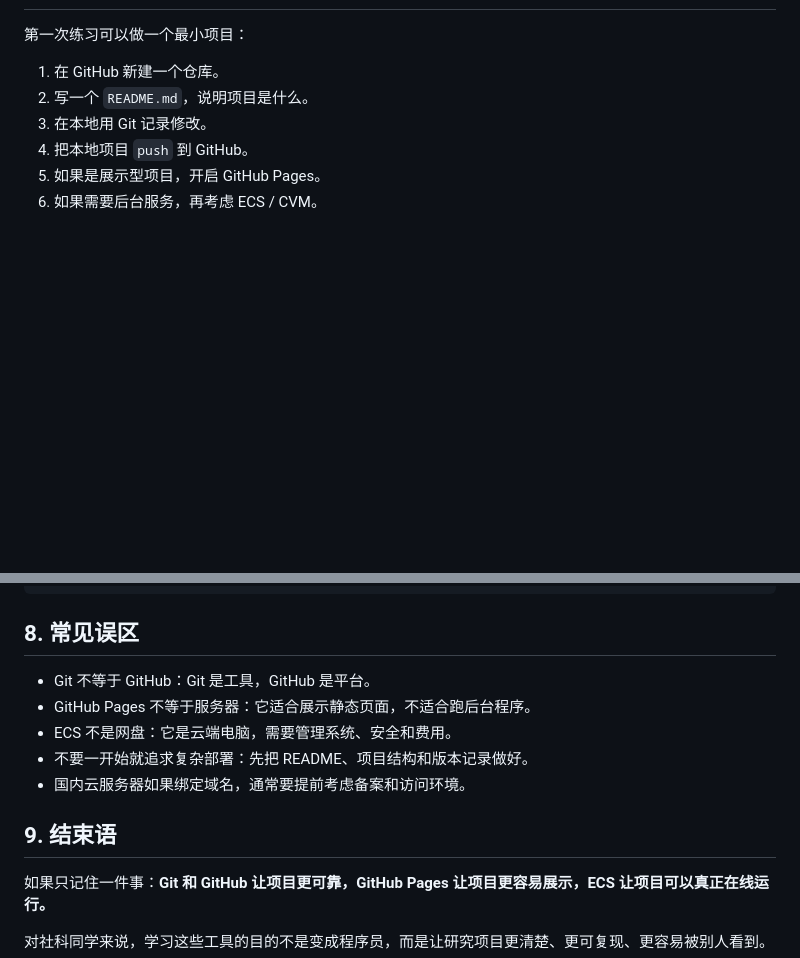
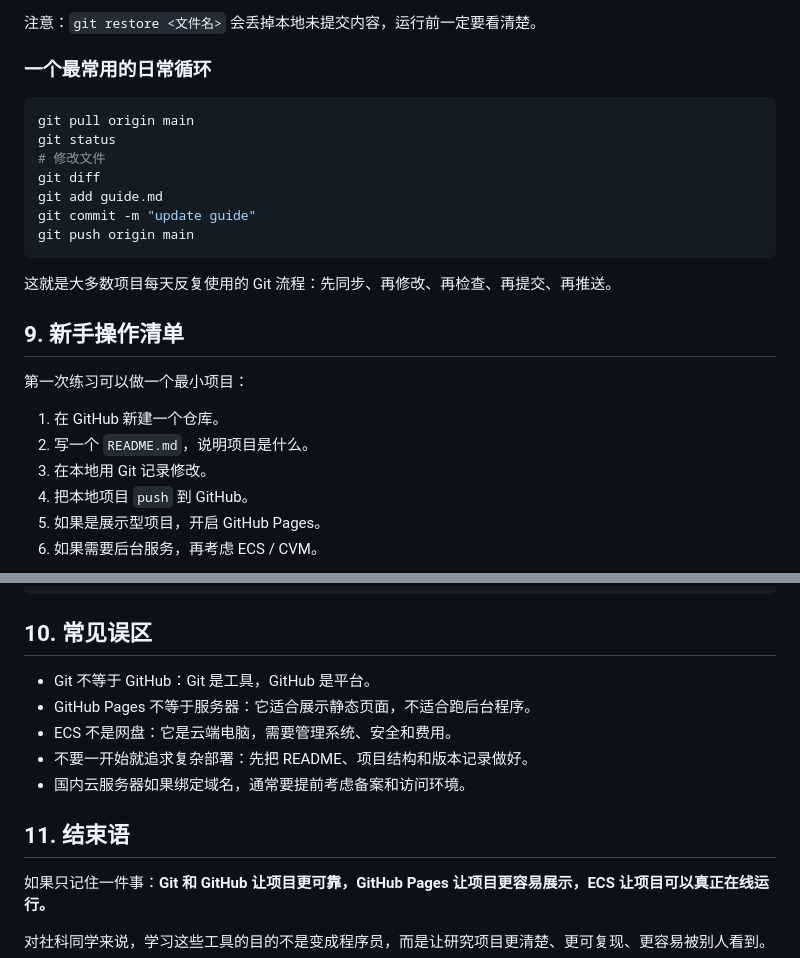
Before and after one commit to JiayuREN1127/learn-git-pages-ECS, a Markdown page: guide.md, 2 parts joined by grey strips. GitHub-like rendering; blank space fills up the shorter version.

````diff
--- a/guide.md
+++ b/guide.md
@@ -167,3 +333,20 @@ GitHub 线上仓库
+注意：`git restore <文件名>` 会丢掉本地未提交内容，运行前一定要看清楚。
+
+### 一个最常用的日常循环
+
+```bash
+git pull origin main
+git status
+# 修改文件
+git diff
+git add guide.md
+git commit -m "update guide"
+git push origin main
+```
+
+这就是大多数项目每天反复使用的 Git 流程：先同步、再修改、再检查、再提交、再推送。
+
+## 9. 新手操作清单
 
 第一次练习可以做一个最小项目：
 
@@ -185,7 +368,7 @@ git push                  # 推送到 GitHub
 git pull                  # 拉取别人或线上已有的修改
 ```
 
-## 8. 常见误区
+## 10. 常见误区
 
 - Git 不等于 GitHub：Git 是工具，GitHub 是平台。
 - GitHub Pages 不等于服务器：它适合展示静态页面，不适合跑后台程序。
@@ -193,7 +376,7 @@ git pull                  # 拉取别人或线上已有的修改
 - 不要一开始就追求复杂部署：先把 README、项目结构和版本记录做好。
 - 国内云服务器如果绑定域名，通常要提前考虑备案和访问环境。
 
-## 9. 结束语
+## 11. 结束语
 
 如果只记住一件事：**Git 和 GitHub 让项目更可靠，GitHub Pages 让项目更容易展示，ECS 让项目可以真正在线运行。**
 
````
Also changed, not shown: other parts of guide.md (+167 -1 lines).
